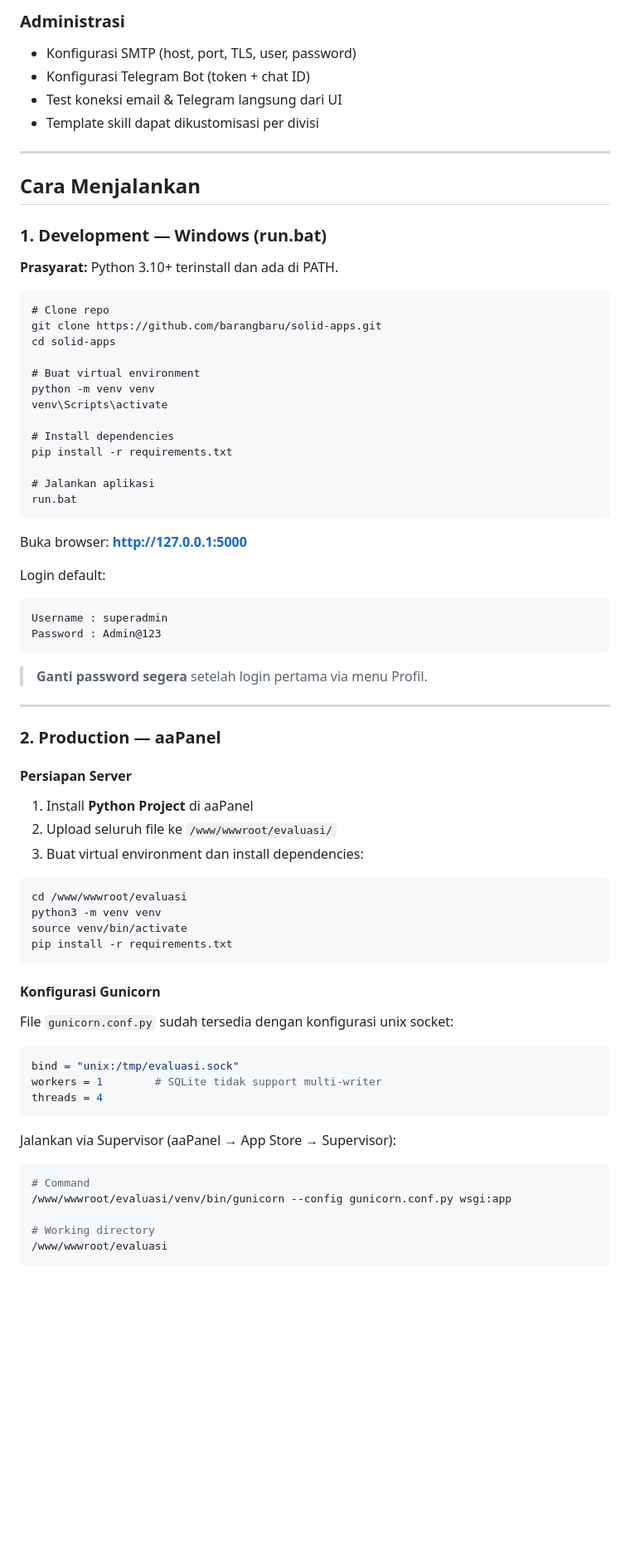
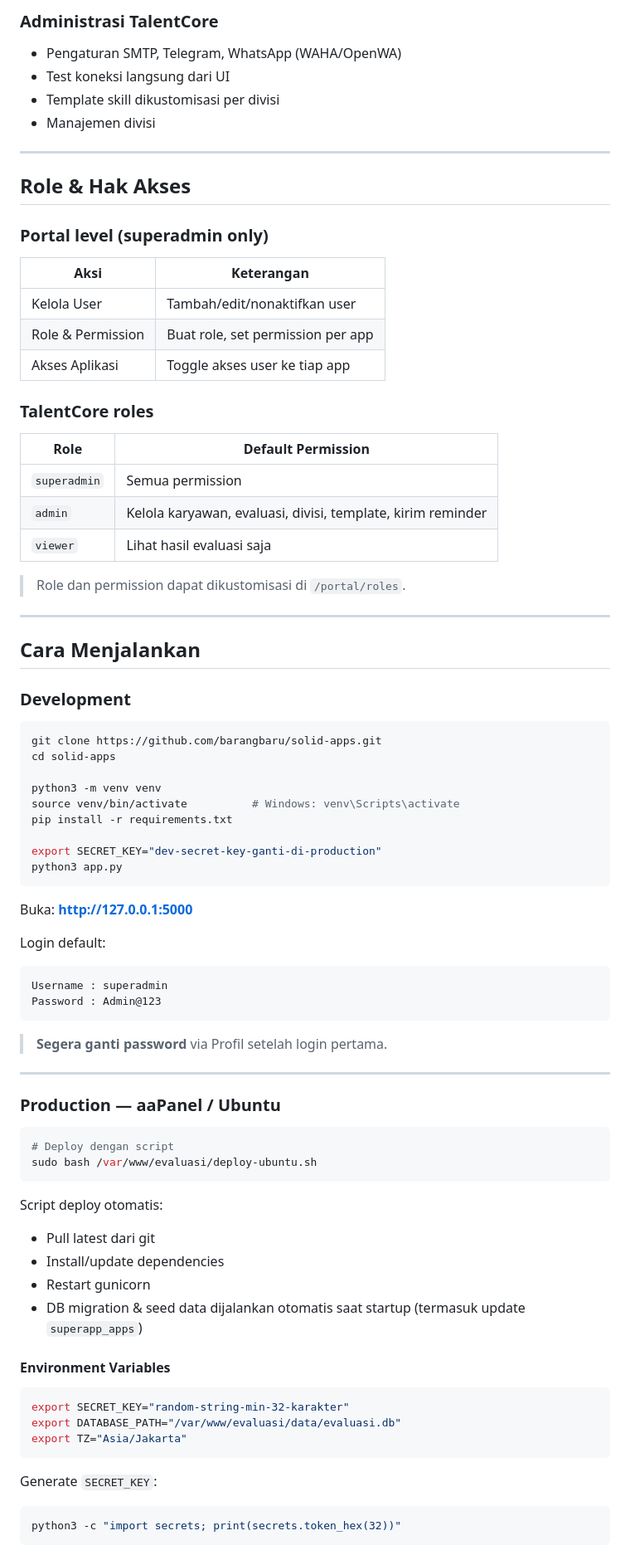
Before and after one commit to barangbaru/solid-apps, a Markdown page: README.md, the part around one of its changes. Shown at 83% size. Rendered like a GitHub page; blank space fills up the shorter version.

````diff
--- a/README.md
+++ b/README.md
@@ -82,74 +125,81 @@ evaluasi-kinerja/
 
-### Administrasi
-- Konfigurasi SMTP (host, port, TLS, user, password)
-- Konfigurasi Telegram Bot (token + chat ID)
-- Test koneksi email & Telegram langsung dari UI
-- Template skill dapat dikustomisasi per divisi
+### Administrasi TalentCore
+- Pengaturan SMTP, Telegram, WhatsApp (WAHA/OpenWA)
+- Test koneksi langsung dari UI
+- Template skill dikustomisasi per divisi
+- Manajemen divisi
+
+---
+
+## Role & Hak Akses
+
+### Portal level (superadmin only)
+| Aksi | Keterangan |
+|------|------------|
+| Kelola User | Tambah/edit/nonaktifkan user |
+| Role & Permission | Buat role, set permission per app |
+| Akses Aplikasi | Toggle akses user ke tiap app |
+
+### TalentCore roles
+| Role | Default Permission |
+|------|-------------------|
+| `superadmin` | Semua permission |
+| `admin` | Kelola karyawan, evaluasi, divisi, template, kirim reminder |
+| `viewer` | Lihat hasil evaluasi saja |
+
+> Role dan permission dapat dikustomisasi di `/portal/roles`.
 
 ---
 
 ## Cara Menjalankan
 
-### 1. Development — Windows (run.bat)
+### Development
 
-**Prasyarat:** Python 3.10+ terinstall dan ada di PATH.
-
-```bat
-# Clone repo
+```bash
 git clone https://github.com/barangbaru/solid-apps.git
 cd solid-apps
 
-# Buat virtual environment
-python -m venv venv
-venv\Scripts\activate
-
-# Install dependencies
+python3 -m venv venv
+source venv/bin/activate          # Windows: venv\Scripts\activate
 pip install -r requirements.txt
 
-# Jalankan aplikasi
-run.bat
+export SECRET_KEY="dev-secret-key-ganti-di-production"
+python3 app.py
 ```
 
-Buka browser: **http://127.0.0.1:5000**
+Buka: **http://127.0.0.1:5000**
 
 Login default:
 ```
 Username : superadmin
 Password : Admin@123
 ```
-> **Ganti password segera** setelah login pertama via menu Profil.
+> **Segera ganti password** via Profil setelah login pertama.
 
 ---
 
-### 2. Production — aaPanel
-
-#### Persiapan Server
-1. Install **Python Project** di aaPanel
-2. Upload seluruh file ke `/www/wwwroot/evaluasi/`
-3. Buat virtual environment dan install dependencies:
+### Production — aaPanel / Ubuntu
 
 ```bash
-cd /www/wwwroot/evaluasi
-python3 -m venv venv
-source venv/bin/activate
-pip install -r requirements.txt
+# Deploy dengan script
+sudo bash /var/www/evaluasi/deploy-ubuntu.sh
 ```
 
-#### Konfigurasi Gunicorn
-File `gunicorn.conf.py` sudah tersedia dengan konfigurasi unix socket:
+Script deploy otomatis:
+- Pull latest dari git
+- Install/update dependencies
+- Restart gunicorn
+- DB migration & seed data dijalankan otomatis saat startup (termasuk update `superapp_apps`)
 
-```python
-bind = "unix:/tmp/evaluasi.sock"
-workers = 1        # SQLite tidak support multi-writer
-threads = 4
+#### Environment Variables
+```bash
+export SECRET_KEY="random-string-min-32-karakter"
+export DATABASE_PATH="/var/www/evaluasi/data/evaluasi.db"
+export TZ="Asia/Jakarta"
 ```
 
-Jalankan via Supervisor (aaPanel → App Store → Supervisor):
+Generate `SECRET_KEY`:
 ```bash
-# Command
-/www/wwwroot/evaluasi/venv/bin/gunicorn --config gunicorn.conf.py wsgi:app
-
-# Working directory
-/www/wwwroot/evaluasi
+python3 -c "import secrets; print(secrets.token_hex(32))"
 ```
 
````
Also changed, not shown: other parts of README.md (+136 -162 lines).
